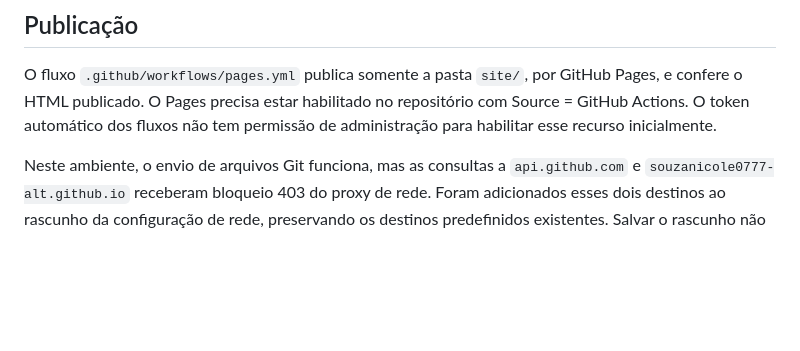
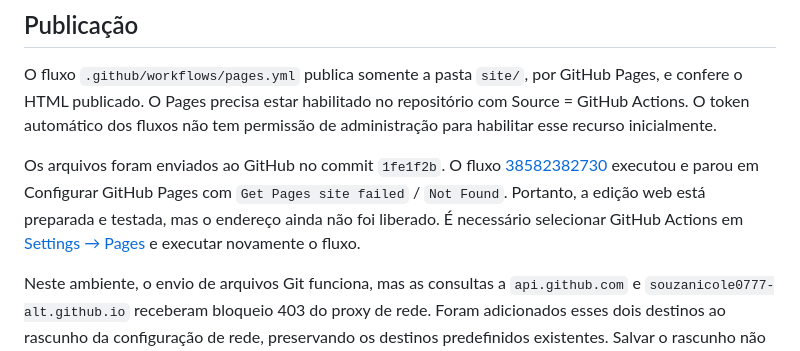
Before and after one commit to souzanicole0777-alt/Projeto-pessoal-Rotina-Glass, a Markdown page: relatorio-iphone.md, the part around the change. GitHub-like rendering; blank space fills up the shorter version.

Commit message:
Registra ativação inicial pendente do GitHub Pages

```diff
--- a/relatorio-iphone.md
+++ b/relatorio-iphone.md
@@ -35,6 +35,8 @@ O servidor também foi tornado indisponível durante os testes offline, além de
 
 O fluxo `.github/workflows/pages.yml` publica somente a pasta `site/`, por GitHub Pages, e confere o HTML publicado. O Pages precisa estar habilitado no repositório com Source = GitHub Actions. O token automático dos fluxos não tem permissão de administração para habilitar esse recurso inicialmente.
 
+Os arquivos foram enviados ao GitHub no commit `1fe1f2b`. O fluxo [38582382730](https://github.com/souzanicole0777-alt/Projeto-pessoal-Rotina-Glass/actions/runs/38582382730) executou e parou em Configurar GitHub Pages com `Get Pages site failed` / `Not Found`. Portanto, a edição web está preparada e testada, mas o endereço ainda não foi liberado. É necessário selecionar GitHub Actions em [Settings → Pages](https://github.com/souzanicole0777-alt/Projeto-pessoal-Rotina-Glass/settings/pages) e executar novamente o fluxo.
+
 Neste ambiente, o envio de arquivos Git funciona, mas as consultas a `api.github.com` e `souzanicole0777-alt.github.io` receberam bloqueio 403 do proxy de rede. Foram adicionados esses dois destinos ao rascunho da configuração de rede, preservando os destinos predefinidos existentes. Salvar o rascunho não aplica nem publica essa configuração e não comprova que o site esteja disponível.
 
 ## Transferência de dados
```
